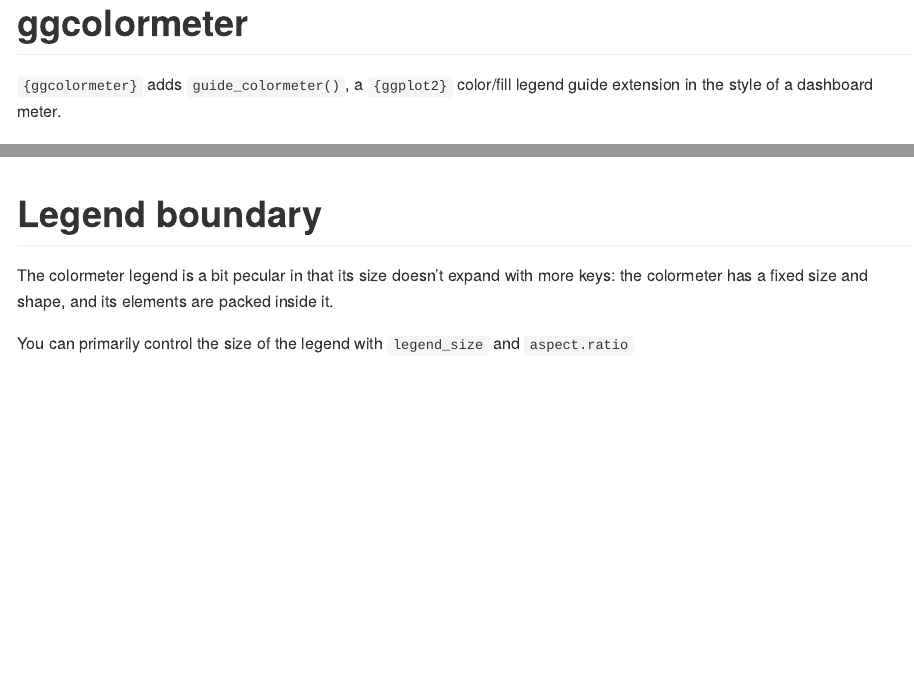
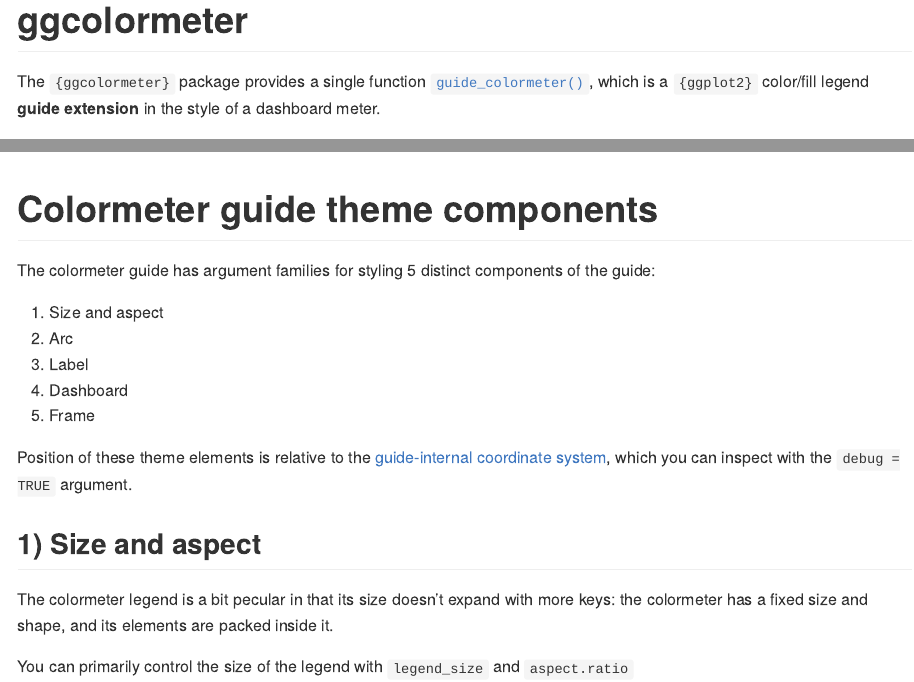
Before and after one commit to yjunechoe/ggcolormeter, an R Markdown document (README.Rmd): the page in a window 1100 px wide, from its top, and a second part further down, joined at a grey line. The pictures show the output file README.md that the author committed with the source, drawn offline in the style of GitHub; badge pictures from the web are left out.

Commit message:
organize readme

````diff
--- a/README.Rmd
+++ b/README.Rmd
@@ -18,12 +18,12 @@
 # ggcolormeter
 
 <!-- badges: start -->
-[![](https://img.shields.io/badge/devel%20version-0.2.0-gogreen.svg)](https://github.com/yjunechoe/ggcolormeter)
+[![](https://img.shields.io/badge/devel%20version-`r as.character(packageVersion('ggcolormeter'))`-gogreen.svg)](https://github.com/yjunechoe/ggcolormeter)
 [![R-CMD-check](https://github.com/yjunechoe/ggcolormeter/actions/workflows/R-CMD-check.yaml/badge.svg)](https://github.com/yjunechoe/ggcolormeter/actions/workflows/R-CMD-check.yaml)
 [![Codecov test coverage](https://codecov.io/gh/yjunechoe/ggcolormeter/branch/main/graph/badge.svg)](https://app.codecov.io/gh/yjunechoe/ggcolormeter?branch=main)
 <!-- badges: end -->
 
-`{ggcolormeter}` adds `guide_colormeter()`, a `{ggplot2}` color/fill legend guide extension in the style of a dashboard meter.
+The `{ggcolormeter}` package provides a single function [`guide_colormeter()`](https://yjunechoe.github.io/ggcolormeter/reference/guide_colormeter.html), which is a `{ggplot2}` color/fill legend **guide extension** in the style of a dashboard meter.
 
 ## Simple usage
 
@@ -44,7 +44,19 @@
   )
 ```
 
-# Legend boundary
+# Colormeter guide theme components
+
+The colormeter guide has argument families for styling 5 distinct components of the guide:
+
+1) Size and aspect
+2) Arc
+3) Label
+4) Dashboard
+5) Frame
+
+Position of these theme elements is relative to the [guide-internal coordinate system](https://yjunechoe.github.io/ggcolormeter/reference/legend-coords.html), which you can inspect with the `debug = TRUE` argument.
+
+## 1) Size and aspect
 
 The colormeter legend is a bit pecular in that its size doesn't expand with more keys: the colormeter has a fixed size and shape, and its elements are packed inside it.
 
````
Also changed, not shown: README.md, README.Rmd (10 more changed lines).
